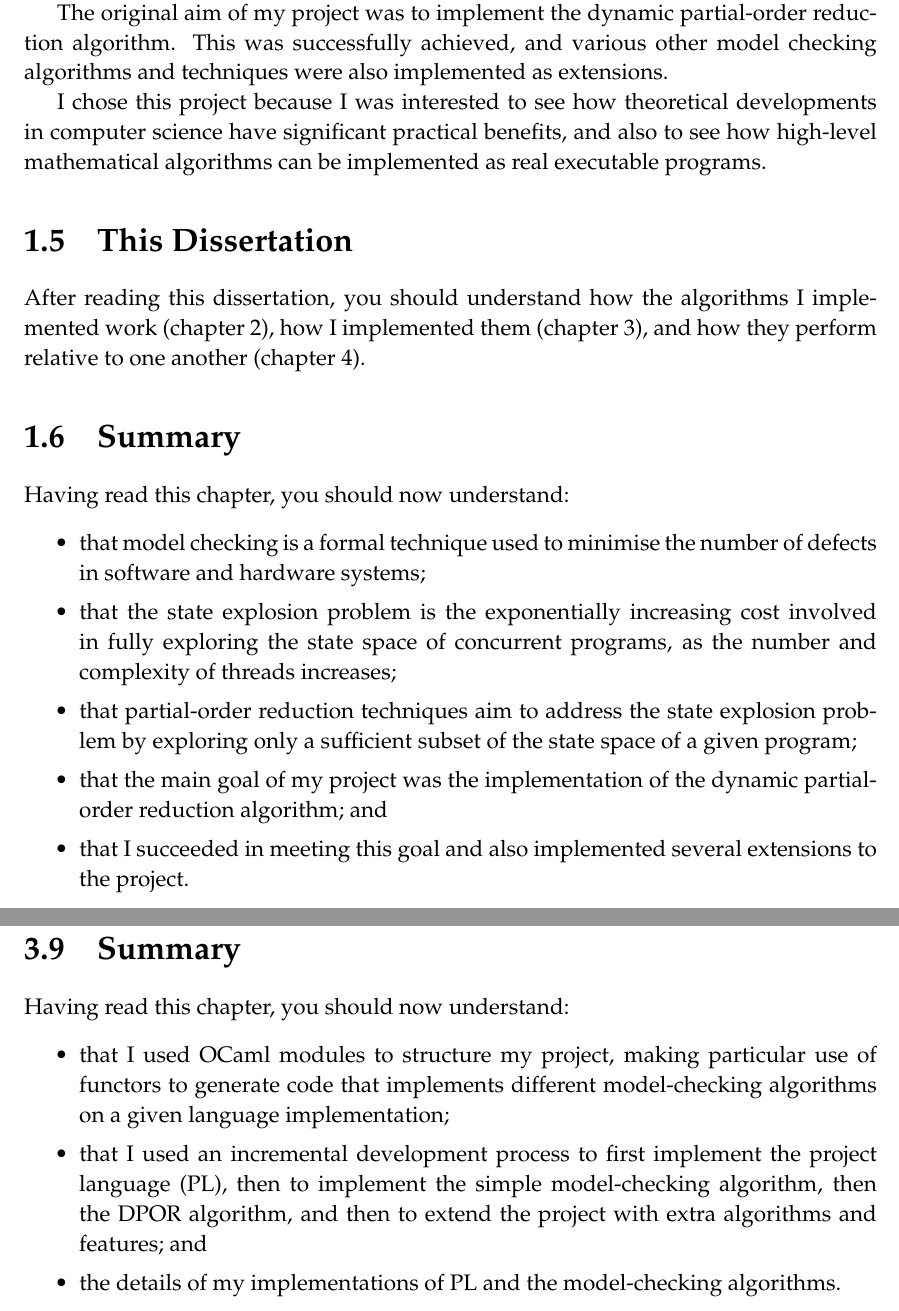
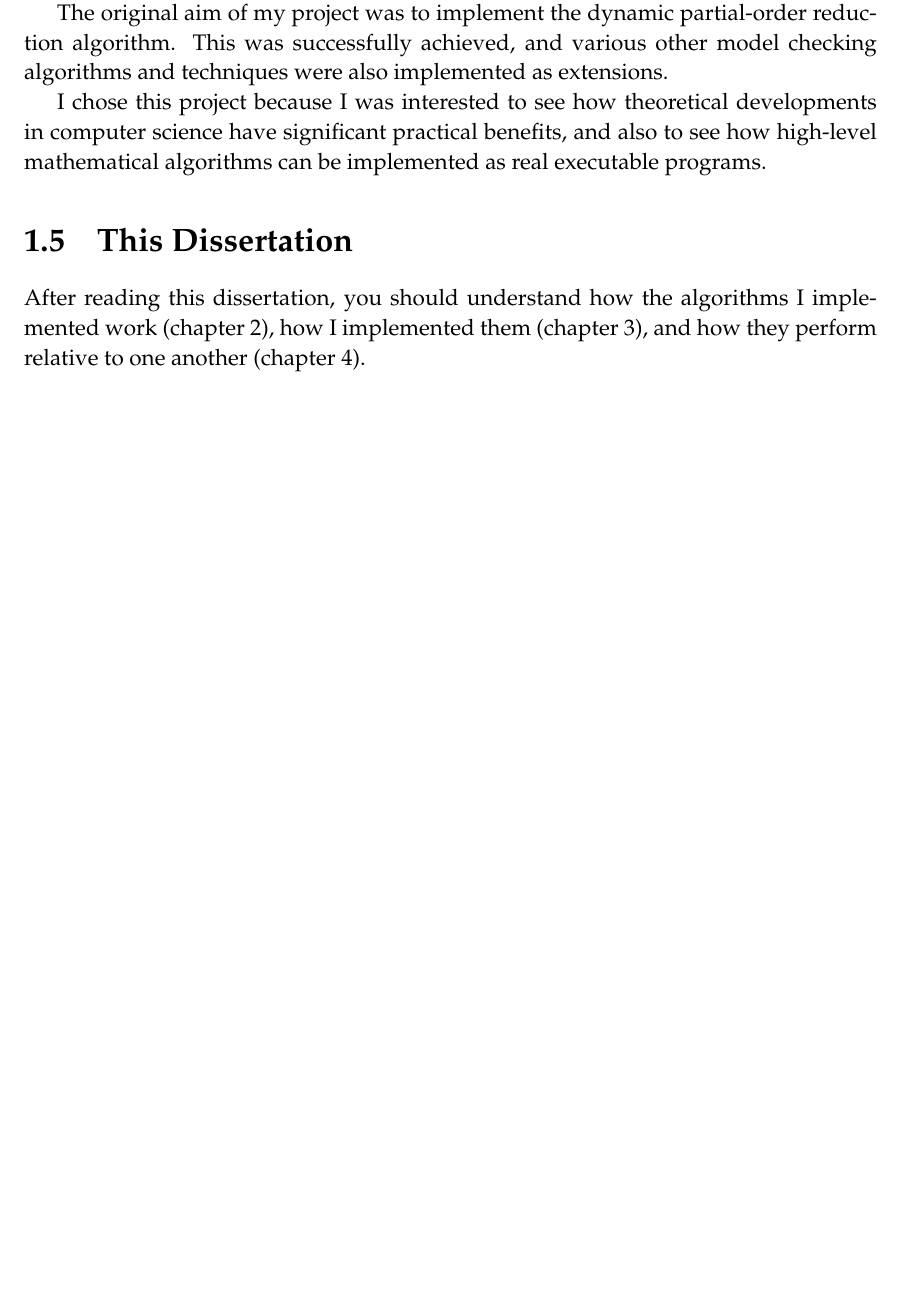
Before and after one commit to isaac-dunn/Part2_Project, a LaTeX thesis (diss/diss.tex): two parts of pages 11 and 49 of 77 before the commit and part of page 11 of 75 after it, the two joined at a grey line, cut so that both start at the same text, the shorter picture padded with empty space. Compiled offline with pdfLaTeX.

Commit message:
Remove chapter summaries (wc)

```diff
--- a/diss/diss.tex
+++ b/diss/diss.tex
@@ -347,30 +347,6 @@ work (chapter~\ref{cha:prep}),
 how I implemented them (chapter~\ref{cha:imp}),
 and how they perform relative to one another
 (chapter~\ref{cha:evaluation}).
-
-\section{Summary}
-Having read this chapter,
-you should now understand:
-\begin{understandinglist}
-	\item that model checking is a formal
-	technique used to minimise the number
-	of defects in software and hardware systems;
-	\item that the state explosion problem is the
-	exponentially increasing cost involved in
-	fully exploring the state space of
-	concurrent programs, as the number and
-	complexity of threads increases;
-	\item that partial-order reduction
-	techniques aim to address the state explosion
-	problem by exploring only a sufficient subset
-	of the state space of a given program;
-	\item that the main goal of my project was
-	the implementation of the dynamic partial-order
-	reduction algorithm; and
-	\item that I succeeded in meeting this goal
-	and also implemented several extensions to the
-	project.
-\end{understandinglist}
 
 \chapter{Preparation}
 \label{cha:prep}
@@ -2807,26 +2744,6 @@ automatically-generated GraphViz graph.
 	\label{fig:trace-example}
 \end{figure}
 
-\section{Summary}
-Having read this chapter,
-you should now understand:
-\begin{understandinglist}
-	\item that I used OCaml modules to
-	structure my project, making
-	particular use of functors to generate
-	code that implements different model-checking
-	algorithms on a given language implementation;
-	\item that I used an incremental development
-	process to first implement the project
-	language (PL), then to implement the simple
-	model-checking algorithm, then
-	the DPOR algorithm, and then to extend the project
-	with extra algorithms and features; and
-	\item the details of my
-	implementations of PL and the
-	model-checking algorithms.
-	\end{understandinglist}
-
 \chapter{Evaluation}
 \label{cha:evaluation}
 
```
Also changed, not shown: diss/diss.tex (54 more changed lines).
